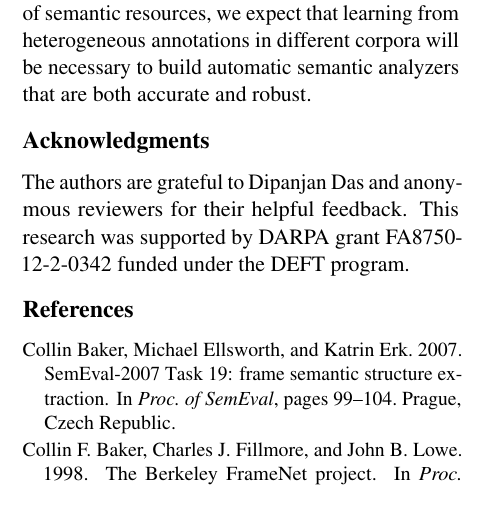
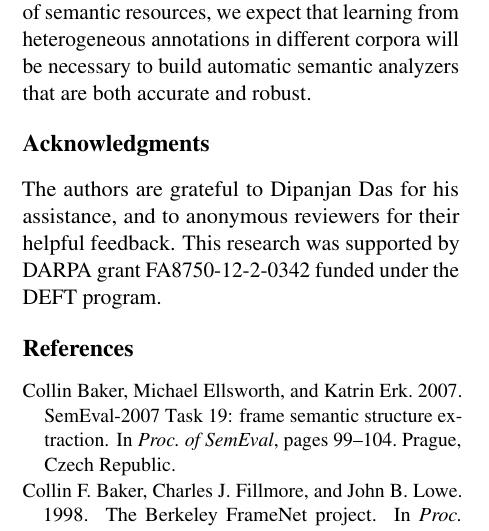
Before and after one commit to meghana-kshirsagar/acl2015, a LaTeX paper (argid_short.tex): part of one column of page 5 of 7, cut so that both start at the same text. Compiled offline with pdfLaTeX.

Commit message:
ddas helped in other ways than feedback

```diff
--- a/argid_short.tex
+++ b/argid_short.tex
@@ -1317,8 +1317,8 @@ both accurate and robust.
 
 \finalversion{\section*{Acknowledgments}
 
-The authors are grateful to Dipanjan Das and anonymous reviewers for
-their helpful feedback.
+The authors are grateful to Dipanjan Das for his assistance, and to anonymous
+reviewers for their helpful feedback.
 This research was supported by DARPA grant FA8750-12-2-0342 funded under the
 DEFT program.
 }
```
